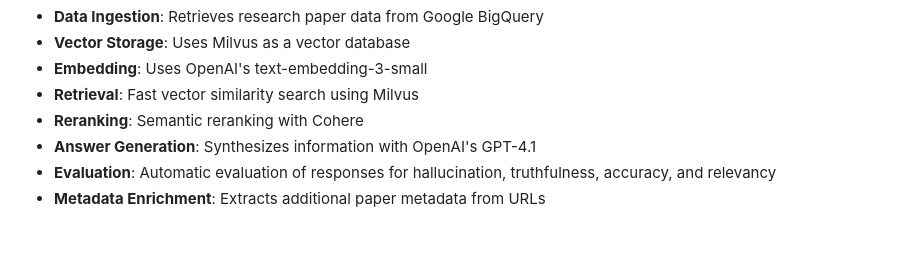
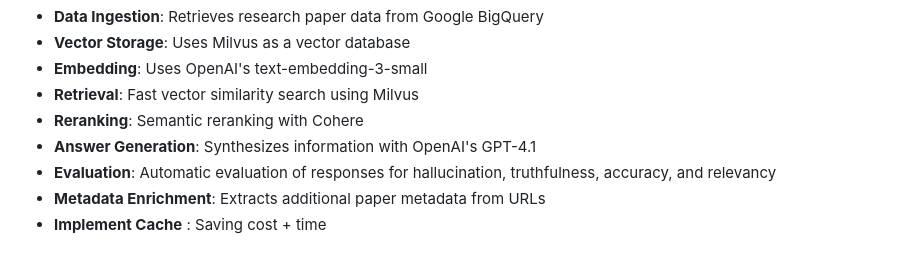
Before and after one commit to danhdanhtuan0308/RAGops, a Markdown page: backend/README.md, the part around the change. Drawn GitHub-style.

```diff
--- a/backend/README.md
+++ b/backend/README.md
@@ -9,3 +9,4 @@
 - **Answer Generation**: Synthesizes information with OpenAI's GPT-4.1
 - **Evaluation**: Automatic evaluation of responses for hallucination, truthfulness, accuracy, and relevancy
 - **Metadata Enrichment**: Extracts additional paper metadata from URLs
+- **Implement Cache** : Saving cost + time
```
Also changed, not shown: README.md (+4 -2 lines), images/architecture.png, 1 other file.
